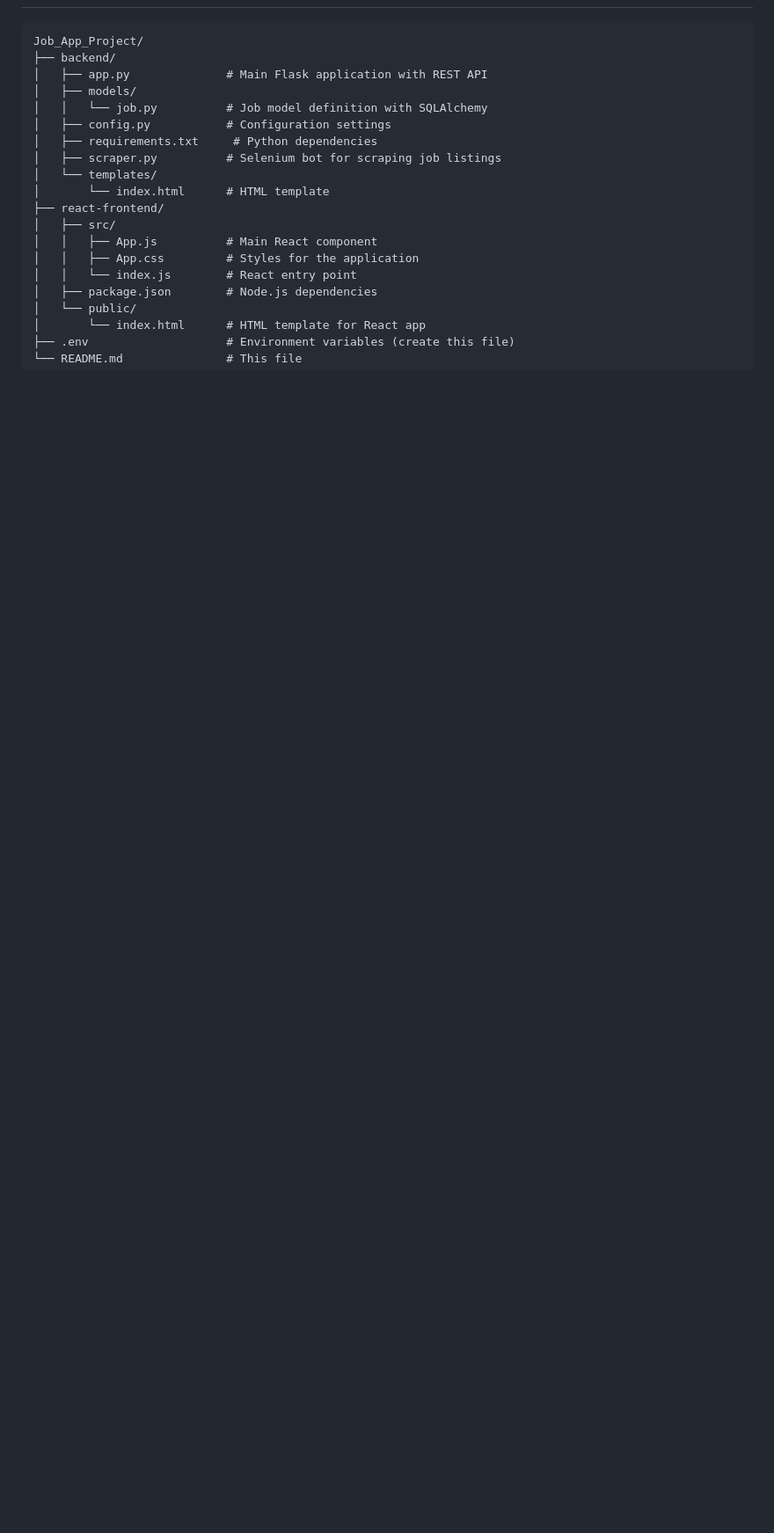
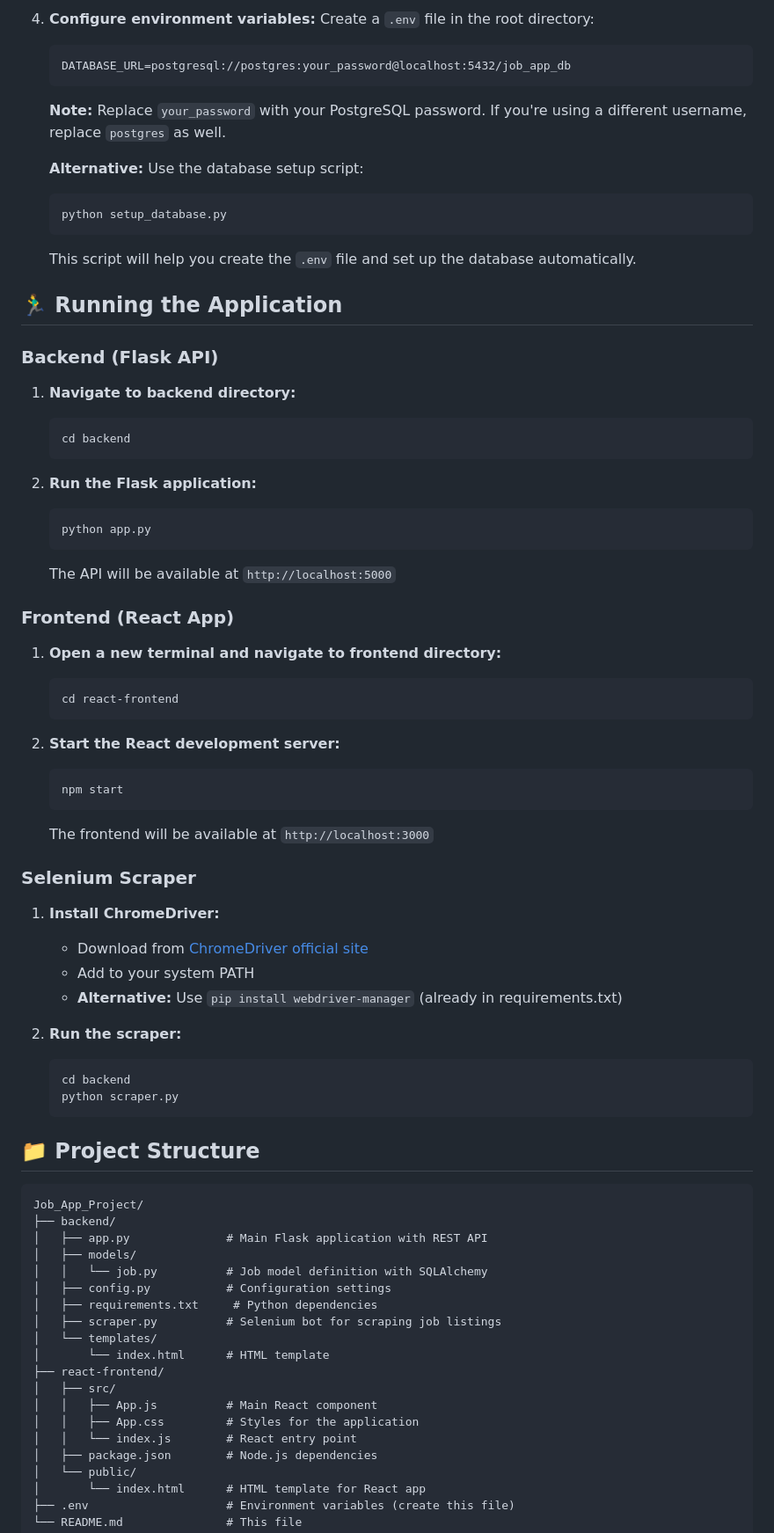
Before and after one commit to Aghashezi/Job_App_Project, a Markdown page: README.md, the part around one of its changes. Shown at 88% size. GitHub-like rendering; blank space fills up the shorter version.

````diff
--- a/README.md
+++ b/README.md
@@ -6,3 +71,61 @@ This is a full-stack job listing web application with a Flask backend API and Re
+4. **Configure environment variables:**
+   Create a `.env` file in the root directory:
+   ```
+   DATABASE_URL=postgresql://postgres:your_password@localhost:5432/job_app_db
+   ```
+
+   **Note:** Replace `your_password` with your PostgreSQL password. If you're using a different username, replace `postgres` as well.
+
+   **Alternative:** Use the database setup script:
+   ```bash
+   python setup_database.py
+   ```
+   This script will help you create the `.env` file and set up the database automatically.
+
+## 🏃‍♂️ Running the Application
+
+### Backend (Flask API)
+
+1. **Navigate to backend directory:**
+   ```bash
+   cd backend
+   ```
+
+2. **Run the Flask application:**
+   ```bash
+   python app.py
+   ```
+
+   The API will be available at `http://localhost:5000`
+
+### Frontend (React App)
+
+1. **Open a new terminal and navigate to frontend directory:**
+   ```bash
+   cd react-frontend
+   ```
+
+2. **Start the React development server:**
+   ```bash
+   npm start
+   ```
+
+   The frontend will be available at `http://localhost:3000`
+
+### Selenium Scraper
+
+1. **Install ChromeDriver:**
+   - Download from [ChromeDriver official site](https://chromedriver.chromium.org/)
+   - Add to your system PATH
+   - **Alternative:** Use `pip install webdriver-manager` (already in requirements.txt)
+
+2. **Run the scraper:**
+   ```bash
+   cd backend
+   python scraper.py
+   ```
+
+## 📁 Project Structure
 
 ```
 Job_App_Project/
````
Also changed, not shown: other parts of README.md (+152 -86 lines).
